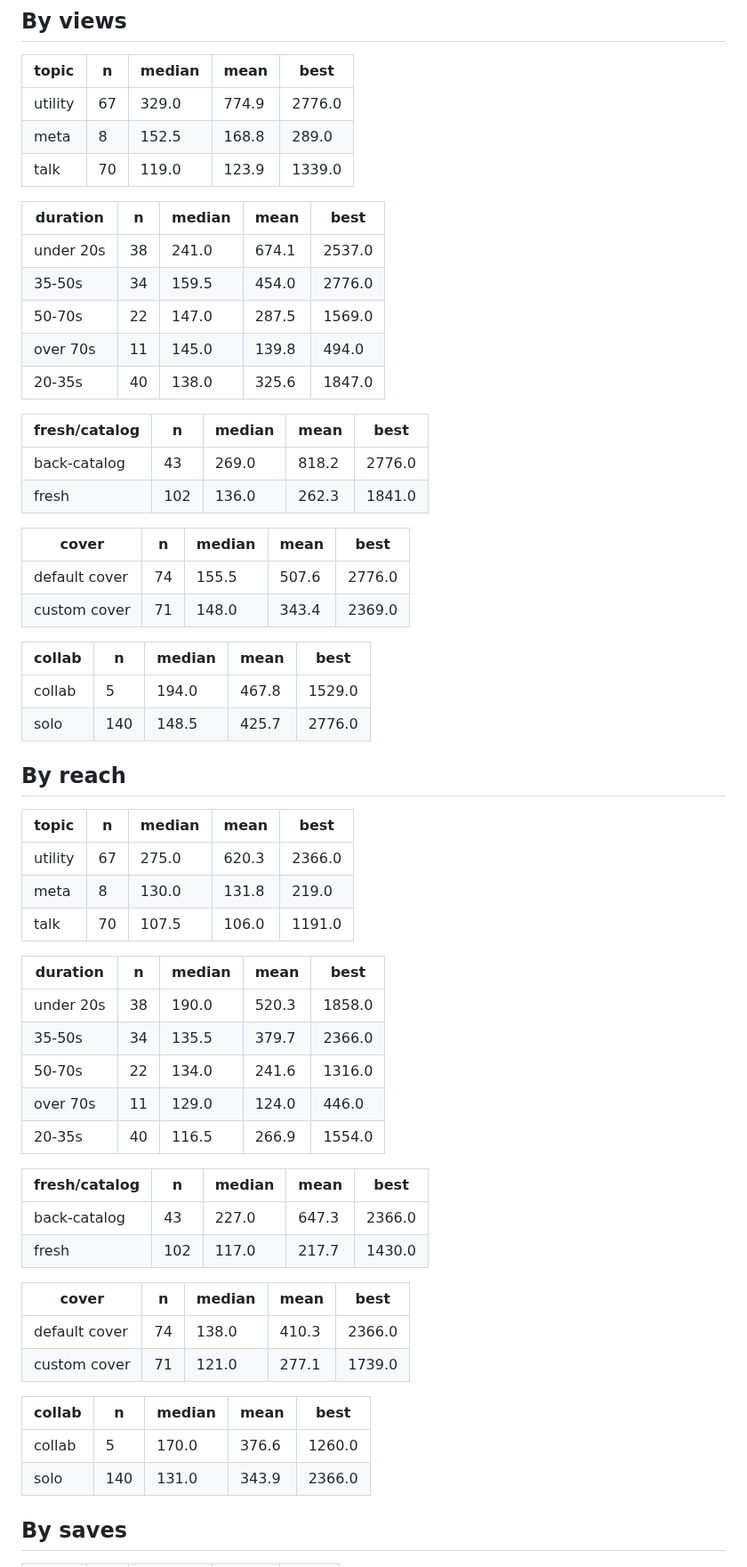
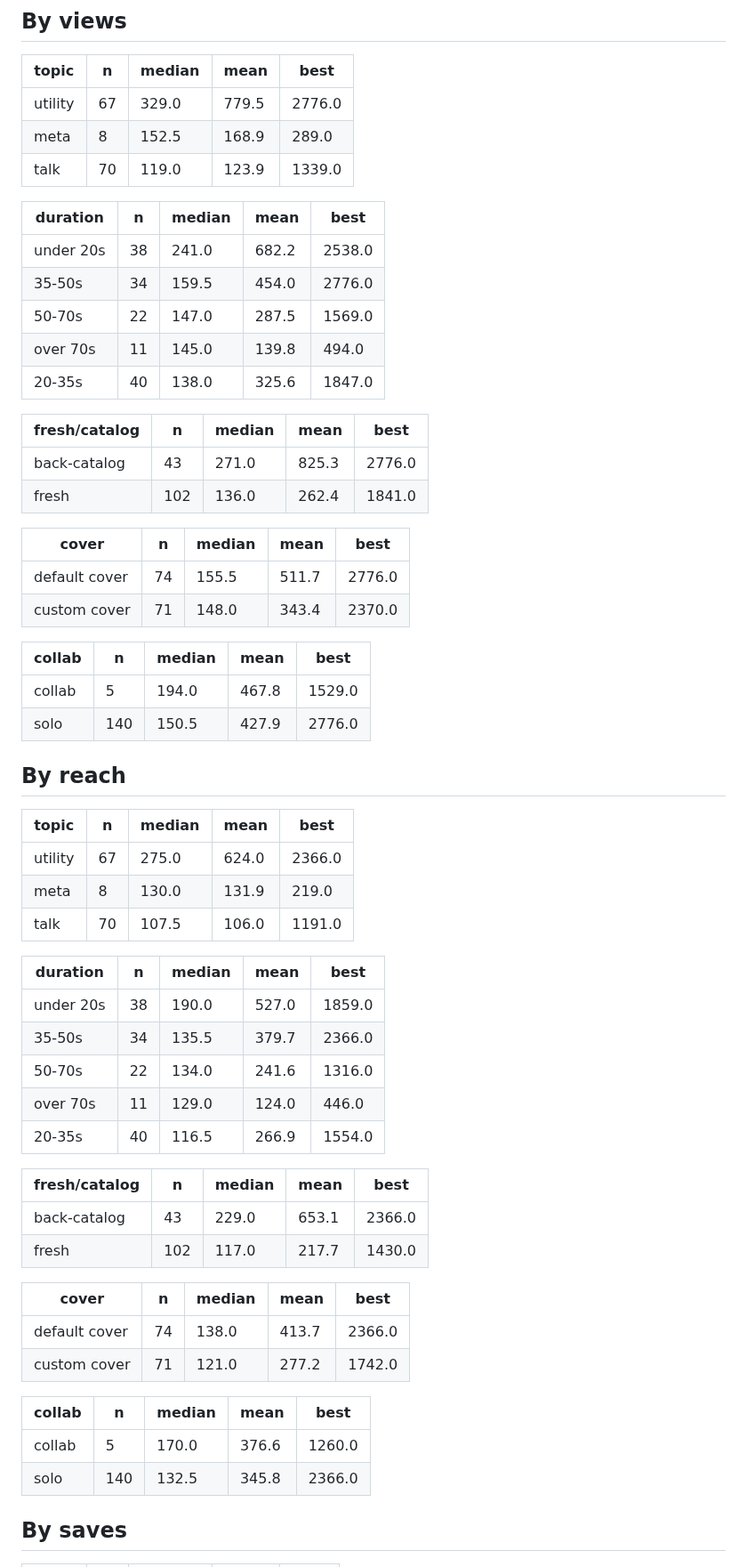
Before and after one commit to step427/dadhax-reels, a Markdown page: stats/CRAFT.md, the part around one of its changes. Shown at 89% size. GitHub-like rendering.

Commit message:
Stats snapshot

```diff
--- a/stats/CRAFT.md
+++ b/stats/CRAFT.md
@@ -39,13 +39,13 @@ _Share of the reel actually watched. This is the hook test._
 
 | topic | n | median | mean | best |
 |---|---|---|---|---|
-| utility | 67 | 329.0 | 774.9 | 2776.0 |
-| meta | 8 | 152.5 | 168.8 | 289.0 |
+| utility | 67 | 329.0 | 779.5 | 2776.0 |
+| meta | 8 | 152.5 | 168.9 | 289.0 |
 | talk | 70 | 119.0 | 123.9 | 1339.0 |
 
 | duration | n | median | mean | best |
 |---|---|---|---|---|
-| under 20s | 38 | 241.0 | 674.1 | 2537.0 |
+| under 20s | 38 | 241.0 | 682.2 | 2538.0 |
 | 35-50s | 34 | 159.5 | 454.0 | 2776.0 |
 | 50-70s | 22 | 147.0 | 287.5 | 1569.0 |
 | over 70s | 11 | 145.0 | 139.8 | 494.0 |
@@ -53,30 +53,30 @@ _Share of the reel actually watched. This is the hook test._
 
 | fresh/catalog | n | median | mean | best |
 |---|---|---|---|---|
-| back-catalog | 43 | 269.0 | 818.2 | 2776.0 |
-| fresh | 102 | 136.0 | 262.3 | 1841.0 |
+| back-catalog | 43 | 271.0 | 825.3 | 2776.0 |
+| fresh | 102 | 136.0 | 262.4 | 1841.0 |
 
 | cover | n | median | mean | best |
 |---|---|---|---|---|
-| default cover | 74 | 155.5 | 507.6 | 2776.0 |
-| custom cover | 71 | 148.0 | 343.4 | 2369.0 |
+| default cover | 74 | 155.5 | 511.7 | 2776.0 |
+| custom cover | 71 | 148.0 | 343.4 | 2370.0 |
 
 | collab | n | median | mean | best |
 |---|---|---|---|---|
 | collab | 5 | 194.0 | 467.8 | 1529.0 |
-| solo | 140 | 148.5 | 425.7 | 2776.0 |
+| solo | 140 | 150.5 | 427.9 | 2776.0 |
 
 ## By reach
 
 | topic | n | median | mean | best |
 |---|---|---|---|---|
-| utility | 67 | 275.0 | 620.3 | 2366.0 |
-| meta | 8 | 130.0 | 131.8 | 219.0 |
+| utility | 67 | 275.0 | 624.0 | 2366.0 |
+| meta | 8 | 130.0 | 131.9 | 219.0 |
 | talk | 70 | 107.5 | 106.0 | 1191.0 |
 
 | duration | n | median | mean | best |
 |---|---|---|---|---|
-| under 20s | 38 | 190.0 | 520.3 | 1858.0 |
+| under 20s | 38 | 190.0 | 527.0 | 1859.0 |
 | 35-50s | 34 | 135.5 | 379.7 | 2366.0 |
 | 50-70s | 22 | 134.0 | 241.6 | 1316.0 |
 | over 70s | 11 | 129.0 | 124.0 | 446.0 |
@@ -84,18 +84,18 @@ _Share of the reel actually watched. This is the hook test._
 
 | fresh/catalog | n | median | mean | best |
 |---|---|---|---|---|
-| back-catalog | 43 | 227.0 | 647.3 | 2366.0 |
+| back-catalog | 43 | 229.0 | 653.1 | 2366.0 |
 | fresh | 102 | 117.0 | 217.7 | 1430.0 |
 
 | cover | n | median | mean | best |
 |---|---|---|---|---|
-| default cover | 74 | 138.0 | 410.3 | 2366.0 |
-| custom cover | 71 | 121.0 | 277.1 | 1739.0 |
+| default cover | 74 | 138.0 | 413.7 | 2366.0 |
+| custom cover | 71 | 121.0 | 277.2 | 1742.0 |
 
 | collab | n | median | mean | best |
 |---|---|---|---|---|
 | collab | 5 | 170.0 | 376.6 | 1260.0 |
-| solo | 140 | 131.0 | 343.9 | 2366.0 |
+| solo | 140 | 132.5 | 345.8 | 2366.0 |
 
 ## By saves
 
```
Also changed, not shown: other parts of stats/CRAFT.md (+5 -5 lines).
